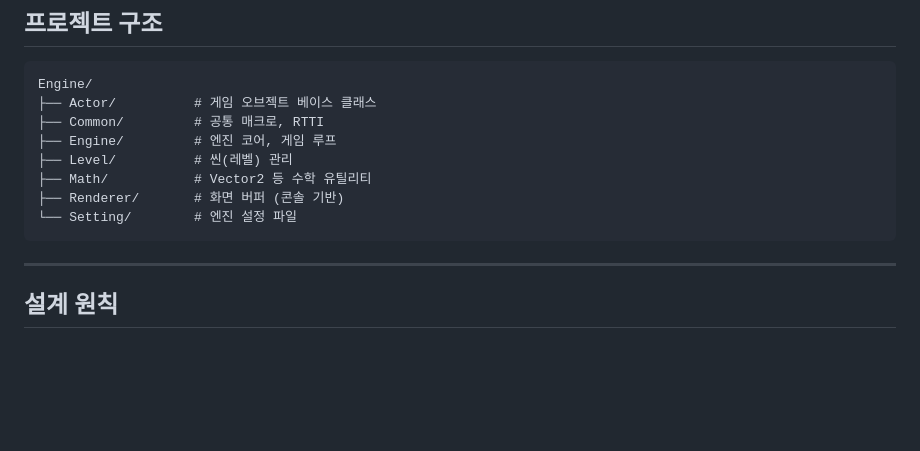
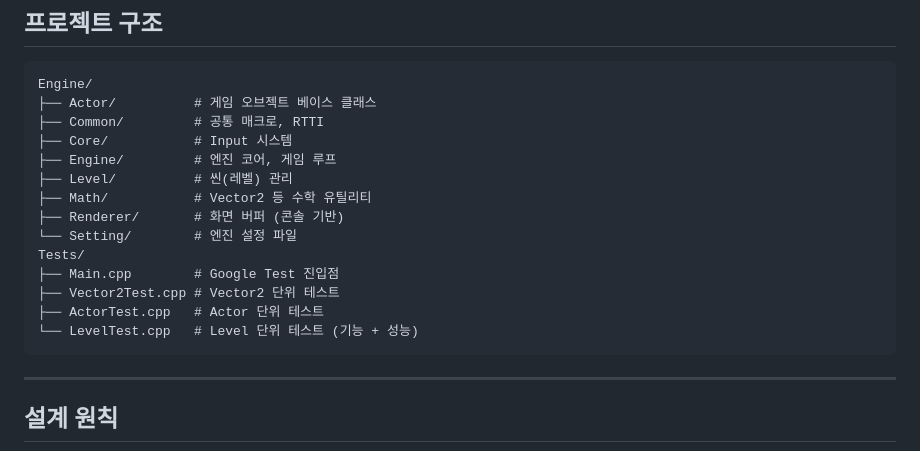
Before and after one commit to yj9809/MiniEngine, a Markdown page: README.md, the part around one of its changes. GitHub-like rendering; blank space fills up the shorter version.

````diff
--- a/README.md
+++ b/README.md
@@ -18,11 +18,17 @@ C++ 기반 학습용 미니 게임 엔진.
 Engine/
 ├── Actor/          # 게임 오브젝트 베이스 클래스
 ├── Common/         # 공통 매크로, RTTI
+├── Core/           # Input 시스템
 ├── Engine/         # 엔진 코어, 게임 루프
 ├── Level/          # 씬(레벨) 관리
 ├── Math/           # Vector2 등 수학 유틸리티
 ├── Renderer/       # 화면 버퍼 (콘솔 기반)
 └── Setting/        # 엔진 설정 파일
+Tests/
+├── Main.cpp        # Google Test 진입점
+├── Vector2Test.cpp # Vector2 단위 테스트
+├── ActorTest.cpp   # Actor 단위 테스트
+└── LevelTest.cpp   # Level 단위 테스트 (기능 + 성능)
 ```
 
 ---
````
Also changed, not shown: other parts of README.md (+48 -3 lines).
